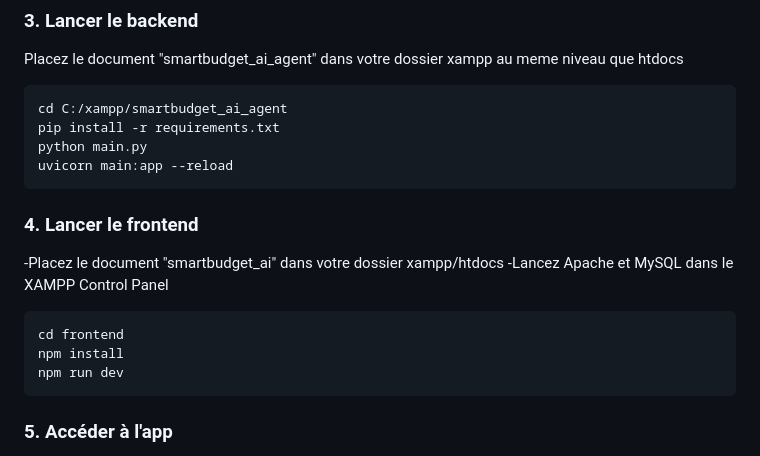
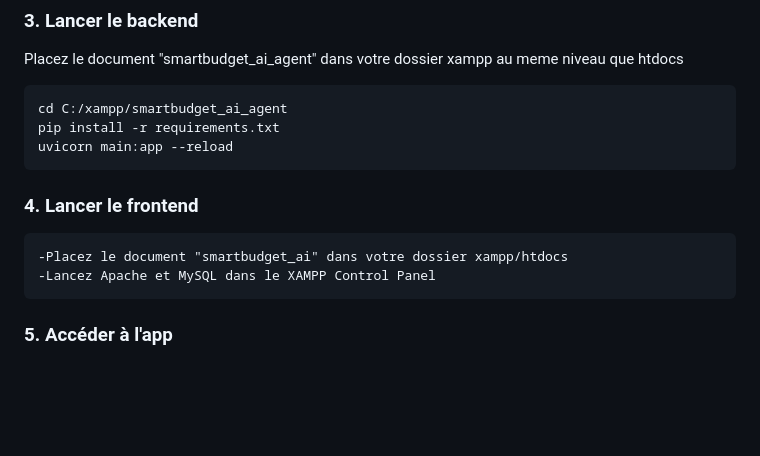
Before and after one commit to Madmire/SmartBudgetAI, a Markdown page: README.md, the part around the change. Drawn GitHub-style; blank space fills up the shorter version.

````diff
--- a/README.md
+++ b/README.md
@@ -254,18 +254,14 @@ Placez le document "smartbudget_ai_agent" dans votre dossier xampp au meme nivea
 ```Dans le Terminal tapez
 cd C:/xampp/smartbudget_ai_agent
 pip install -r requirements.txt
-python main.py
 uvicorn main:app --reload
 ```
 
 ### 4. Lancer le frontend
 
+```
 -Placez le document "smartbudget_ai" dans votre dossier xampp/htdocs
 -Lancez Apache et MySQL dans le XAMPP Control Panel
-```
-cd frontend
-npm install
-npm run dev
 ```
 
 ### 5. Accéder à l'app
````
